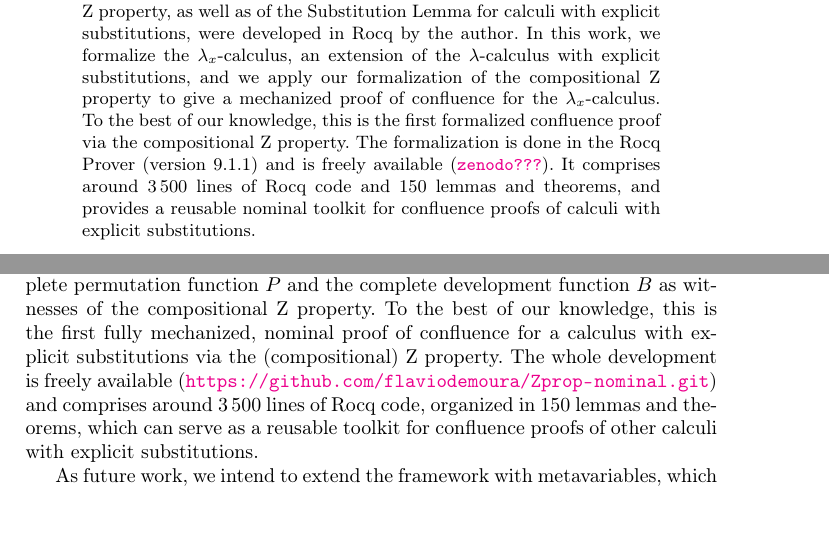
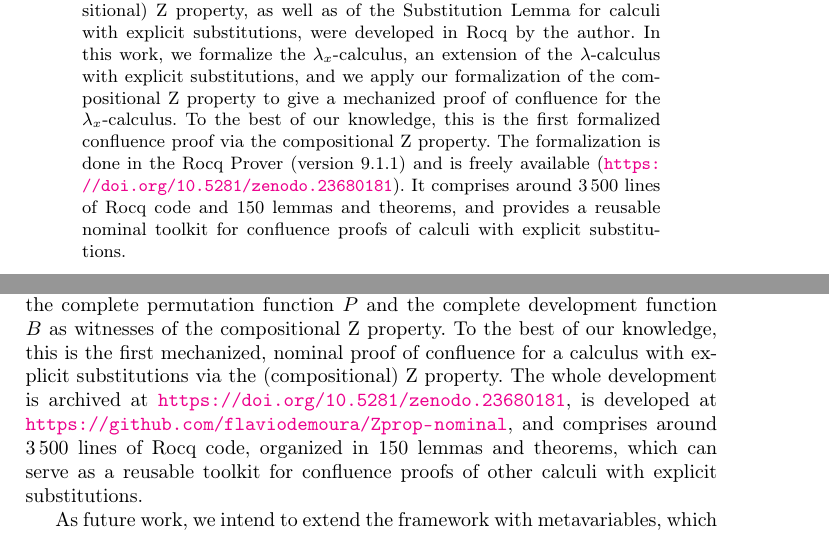
Before and after one commit to flaviodemoura/Zprop-nominal, a LaTeX paper (latex/sbmf2026.tex): two parts of pages 1 and 2 of 2, joined at a grey line, cut so that both start at the same text, the shorter picture padded with empty space. Compiled offline with pdfLaTeX; a LaTeX package or settings file that is missing is left out.

Commit message:
doi added

```diff
--- a/latex/sbmf2026.tex
+++ b/latex/sbmf2026.tex
@@ -121,7 +121,7 @@
 Our development directly builds on two previous formalizations by the author and collaborators: \cite{fmm2021}, which formalizes the Z and compositional Z properties, and \cite{limaFormalizedExtensionSubstitution2023}, which extends the classical Substitution Lemma to calculi with explicit substitutions. Related nominal infrastructures have been developed in other proof assistants, notably Nominal Isabelle \cite{urbanGeneralBindingsAlphaEquivalence2012} and a nominal library for Agda \cite{gabbayNominalTechniquesAgda}; unlike these, our formalization does not rely on a dedicated nominal package or on quotient types, but implements swapping and $\alpha$-equivalence directly as inductive definitions over raw terms, in the same spirit as other machine-checked accounts of the Barendregt variable convention \cite{copelloMachinecheckedProofChurchRosser2018,urbanBarendregtsVariableConvention2007,aydemirEngineeringFormalMetatheory2008}.
 
 \smallskip
-\noindent{\bf Conclusion.} We presented a nominal formalization, in the Rocq proof assistant (version 9.1.1), of a framework for proving confluence via the (compositional) Z property, together with the supporting theory of $\alpha$-equivalence, swapping, and capture-avoiding metasubstitution for nominal terms with an explicit substitution operator. As an application of this framework, we formalized the $\lambda_x$-calculus and proved that its reduction relation $\to_{lx}$ is confluent, by exhibiting the complete permutation function $P$ and the complete development function $B$ as witnesses of the compositional Z property. To the best of our knowledge, this is the first fully mechanized, nominal proof of confluence for a calculus with explicit substitutions via the (compositional) Z property. The whole development is freely available (\url{https://github.com/flaviodemoura/Zprop-nominal.git}) and comprises around $3\,500$ lines of Rocq code, organized in $150$ lemmas and theorems, which can serve as a reusable toolkit for confluence proofs of other calculi with explicit substitutions.
+\noindent{\bf Conclusion.} We presented a nominal formalization, in the Rocq proof assistant (version 9.1.1), of a framework for proving confluence via the (compositional) Z property, together with the supporting theory of $\alpha$-equivalence, swapping, and capture-avoiding metasubstitution for nominal terms with an explicit substitution operator. As an application of this framework, we formalized the $\lambda_x$-calculus and proved that its reduction relation $\to_{lx}$ is confluent, by exhibiting the complete permutation function $P$ and the complete development function $B$ as witnesses of the compositional Z property. To the best of our knowledge, this is the first mechanized, nominal proof of confluence for a calculus with explicit substitutions via the (compositional) Z property. The whole development is archived at \url{https://doi.org/10.5281/zenodo.23680181}, is developed at \url{https://github.com/flaviodemoura/Zprop-nominal}, and comprises around $3\,500$ lines of Rocq code, organized in $150$ lemmas and theorems, which can serve as a reusable toolkit for confluence proofs of other calculi with explicit substitutions.
 
 As future work, we intend to extend the framework with metavariables, which play an important role in the study of unification, and to apply it to other calculi with explicit substitutions from the long list surveyed in the introduction \cite{abadiExplicitSubstitutions1991,roseExplicitSubstitutionNames2011,benaissaLnCalculusExplicit1996,curienConfluencePropertiesWeak1996,munozConfluencePreservationStrong1996,kamareddineExtendingLcalculusExplicit1997a,blooExplicitSubstitutionEdge1999,davidLambdacalculusExplicitWeakening2001,kesnerTheoryExplicitSubstitutions2009a}, including calculi that support composition of substitutions, a feature the $\lambda_x$-calculus deliberately avoids. We also plan a systematic, quantitative comparison between the nominal formalization presented here and the locally nameless formalizations \cite{chargueraudLocallyNamelessRepresentation2011} it builds upon, in terms of proof size, automation effort, and robustness to changes in the calculus under study.
 
```
Also changed, not shown: latex/sbmf2026.pdf, latex/sbmf2026.tex (2 more changed lines).
